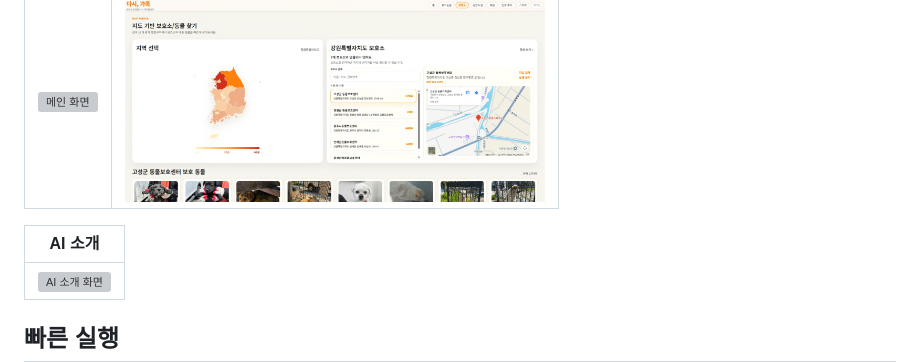
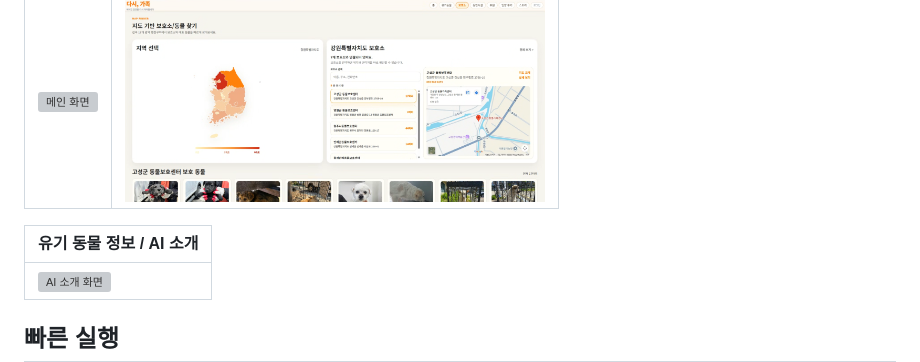
Before and after one commit to Ju-000/animal-platform, a Markdown page: README.md, the part around the change. Drawn GitHub-style; grey boxes are pictures that could not be loaded.

```diff
--- a/README.md
+++ b/README.md
@@ -36,7 +36,7 @@
 | --- | --- |
 | <img src="docs/images/main.png" alt="메인 화면" width="420" /> | <img src="docs/images/shelters.png" alt="보호소 지도 탐색 화면" width="420" /> |
 
-| AI 소개 |
+| 유기 동물 정보 / AI 소개 |
 | --- |
 | <img src="docs/images/ai-summary.png" alt="AI 소개 화면" width="840" /> |
 
```
